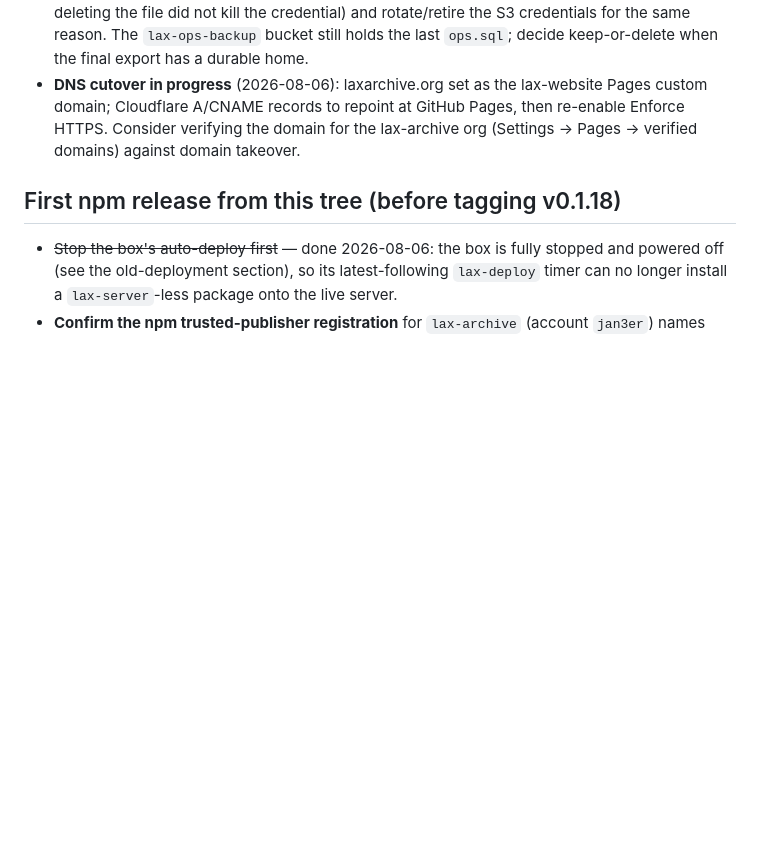
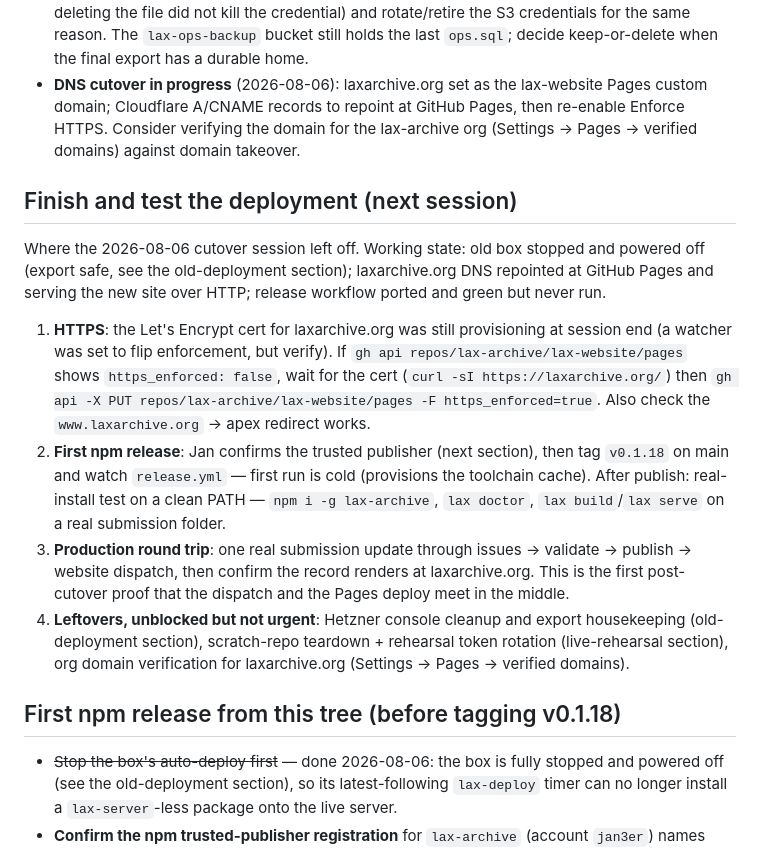
Before and after one commit to lax-archive/lax, a Markdown page: TODO.md, the part around the change. GitHub-like rendering; blank space fills up the shorter version.

Commit message:
Hand off the deployment finish line to the next session
TODO gains the concrete next-session checklist: HTTPS enforcement once
the laxarchive.org cert lands, the first tagged npm release with a
real-install test, one production submission round trip, and the
unblocked cleanup items.

Co-Authored-By: Claude Fable 5 <noreply@anthropic.com>

```diff
--- a/TODO.md
+++ b/TODO.md
@@ -261,6 +261,34 @@ somewhere durable. Still owed:
   for the lax-archive org (Settings → Pages → verified domains) against
   domain takeover.
 
+## Finish and test the deployment (next session)
+
+Where the 2026-08-06 cutover session left off. Working state: old box
+stopped and powered off (export safe, see the old-deployment section);
+laxarchive.org DNS repointed at GitHub Pages and serving the new site over
+HTTP; release workflow ported and green but never run.
+
+1. **HTTPS**: the Let's Encrypt cert for laxarchive.org was still
+   provisioning at session end (a watcher was set to flip enforcement, but
+   verify). If `gh api repos/lax-archive/lax-website/pages` shows
+   `https_enforced: false`, wait for the cert
+   (`curl -sI https://laxarchive.org/`) then
+   `gh api -X PUT repos/lax-archive/lax-website/pages -F https_enforced=true`.
+   Also check the `www.laxarchive.org` → apex redirect works.
+2. **First npm release**: Jan confirms the trusted publisher (next
+   section), then tag `v0.1.18` on main and watch `release.yml` — first run
+   is cold (provisions the toolchain cache). After publish: real-install
+   test on a clean PATH — `npm i -g lax-archive`, `lax doctor`,
+   `lax build`/`lax serve` on a real submission folder.
+3. **Production round trip**: one real submission update through
+   issues → validate → publish → website dispatch, then confirm the record
+   renders at laxarchive.org. This is the first post-cutover proof that the
+   dispatch and the Pages deploy meet in the middle.
+4. **Leftovers, unblocked but not urgent**: Hetzner console cleanup and
+   export housekeeping (old-deployment section), scratch-repo teardown +
+   rehearsal token rotation (live-rehearsal section), org domain
+   verification for laxarchive.org (Settings → Pages → verified domains).
+
 ## First npm release from this tree (before tagging v0.1.18)
 
 - ~~Stop the box's auto-deploy first~~ — done 2026-08-06: the box is fully
```
